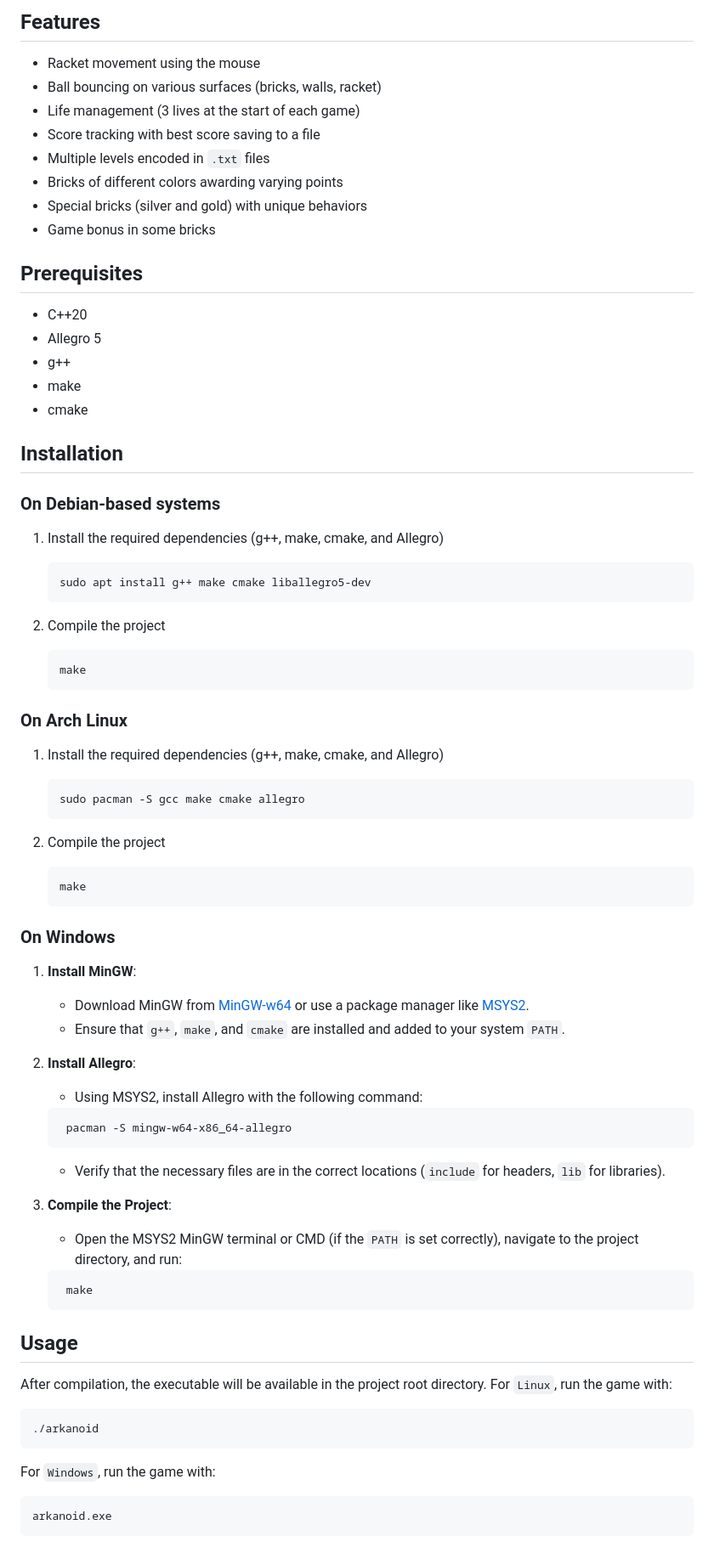
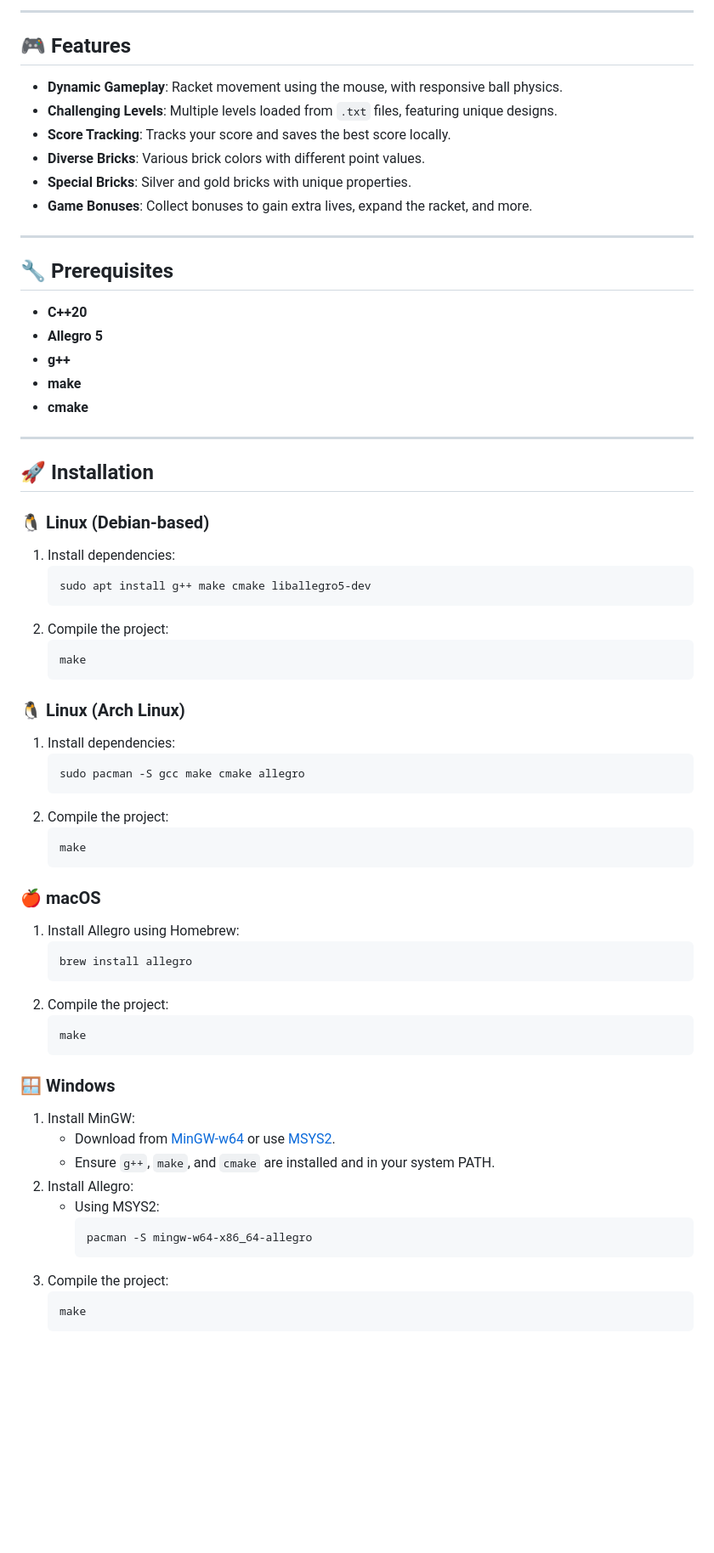
Before and after one commit to LuxySs-Evr5/RaquetteBaballe, a Markdown page: README.md, the part around the change printed below. Shown: that part at 85% size. Drawn GitHub-style; blank space fills up the shorter version.

````diff
--- a/README.md
+++ b/README.md
@@ -22,87 +27,74 @@ rendering, and event control.
 </div>
 
-## Features
+---
 
-- Racket movement using the mouse
-- Ball bouncing on various surfaces (bricks, walls, racket)
-- Life management (3 lives at the start of each game)
-- Score tracking with best score saving to a file
-- Multiple levels encoded in `.txt` files
-- Bricks of different colors awarding varying points
-- Special bricks (silver and gold) with unique behaviors
-- Game bonus in some bricks
+## 🎮 Features
 
-## Prerequisites
+- **Dynamic Gameplay**: Racket movement using the mouse, with responsive ball physics.
+- **Challenging Levels**: Multiple levels loaded from `.txt` files, featuring unique designs.
+- **Score Tracking**: Tracks your score and saves the best score locally.
+- **Diverse Bricks**: Various brick colors with different point values.
+- **Special Bricks**: Silver and gold bricks with unique properties.
+- **Game Bonuses**: Collect bonuses to gain extra lives, expand the racket, and more.
 
-- C++20
-- Allegro 5
-- g++
-- make
-- cmake
+---
 
-## Installation
+## 🔧 Prerequisites
 
-### On Debian-based systems
+- **C++20**
+- **Allegro 5**
+- **g++**
+- **make**
+- **cmake**
 
-1. Install the required dependencies (g++, make, cmake, and Allegro)
+---
 
+## 🚀 Installation
+
+### 🐧 Linux (Debian-based)
+
+1. Install dependencies:
     ```sh
     sudo apt install g++ make cmake liballegro5-dev
     ```
-
-2. Compile the project
-
+2. Compile the project:
     ```sh
     make
     ```
 
-### On Arch Linux
+### 🐧 Linux (Arch Linux)
 
-1. Install the required dependencies (g++, make, cmake, and Allegro)
-
+1. Install dependencies:
     ```sh
     sudo pacman -S gcc make cmake allegro
     ```
-
-2. Compile the project
-
+2. Compile the project:
     ```sh
     make
     ```
 
-### On Windows
+### 🍎 macOS
 
-1. **Install MinGW**:
-   - Download MinGW from [MinGW-w64](https://www.mingw-w64.org/) or use a package manager like [MSYS2](https://www.msys2.org/).
-   - Ensure that `g++`, `make`, and `cmake` are installed and added to your system `PATH`.
-
-2. **Install Allegro**:
-   - Using MSYS2, install Allegro with the following command:
-
+1. Install Allegro using Homebrew:
     ```sh
-     pacman -S mingw-w64-x86_64-allegro
+    brew install allegro
+    ```
+2. Compile the project:
+    ```sh
+    make
     ```
 
-    - Verify that the necessary files are in the correct locations (`include` for headers, `lib` for libraries).
+### 🪟 Windows
 
-3. **Compile the Project**:
-   - Open the MSYS2 MinGW terminal or CMD (if the `PATH` is set correctly), navigate to the project directory, and run:
-
+1. Install MinGW:
+    - Download from [MinGW-w64](https://www.mingw-w64.org/) or use [MSYS2](https://www.msys2.org/).
+    - Ensure `g++`, `make`, and `cmake` are installed and in your system PATH.
+2. Install Allegro:
+    - Using MSYS2:
+      ```sh
+      pacman -S mingw-w64-x86_64-allegro
+      ```
+3. Compile the project:
     ```sh
-     make
+    make
     ```
-
-## Usage
-
-After compilation, the executable will be available in the project root directory. For `Linux`, run the game with:
-
-```sh
-./arkanoid
-```
-
-For `Windows`, run the game with:
-
-```cmd
-arkanoid.exe
-```
-
````
Also changed, not shown: other parts of README.md (+71 -74 lines).
